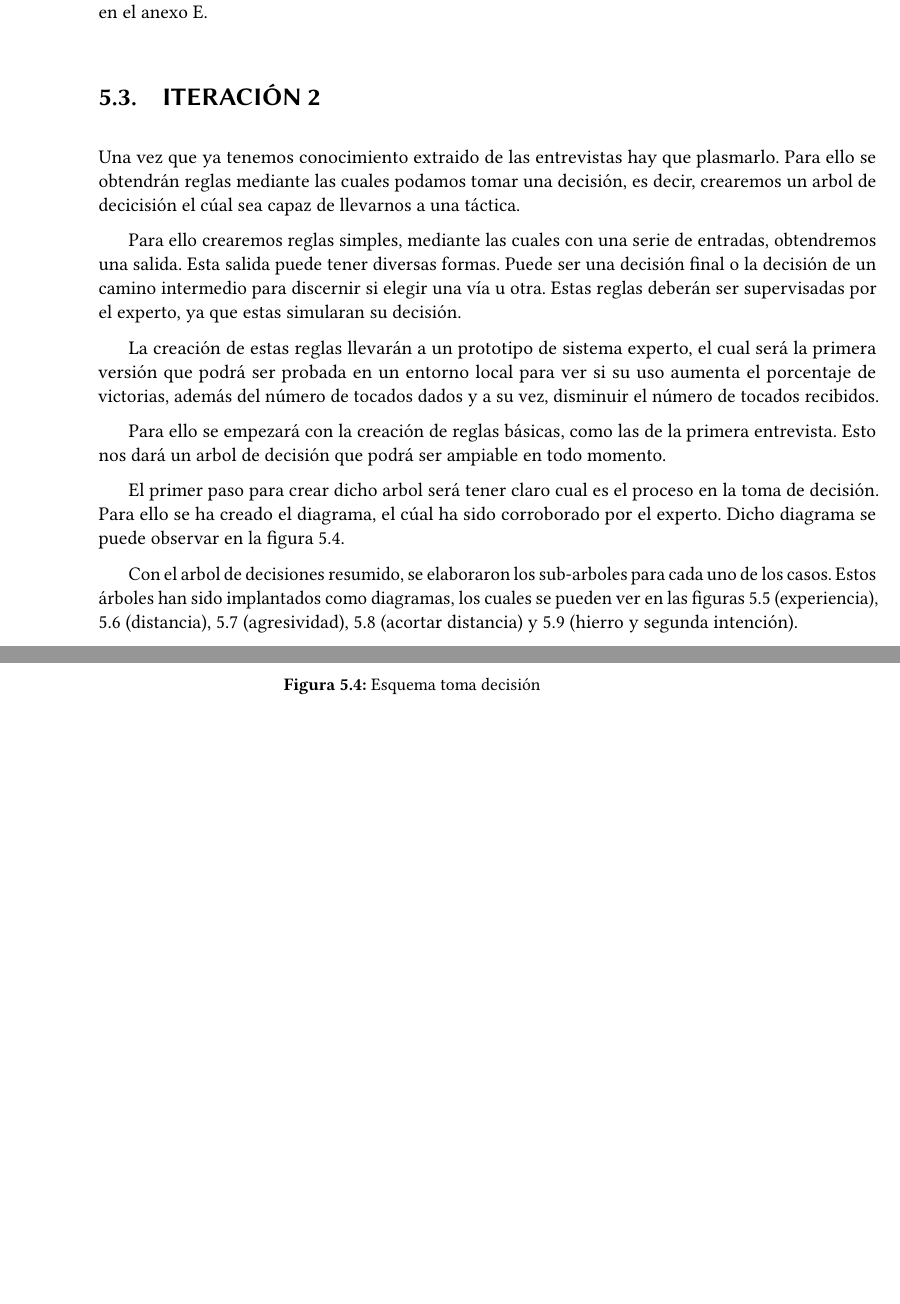
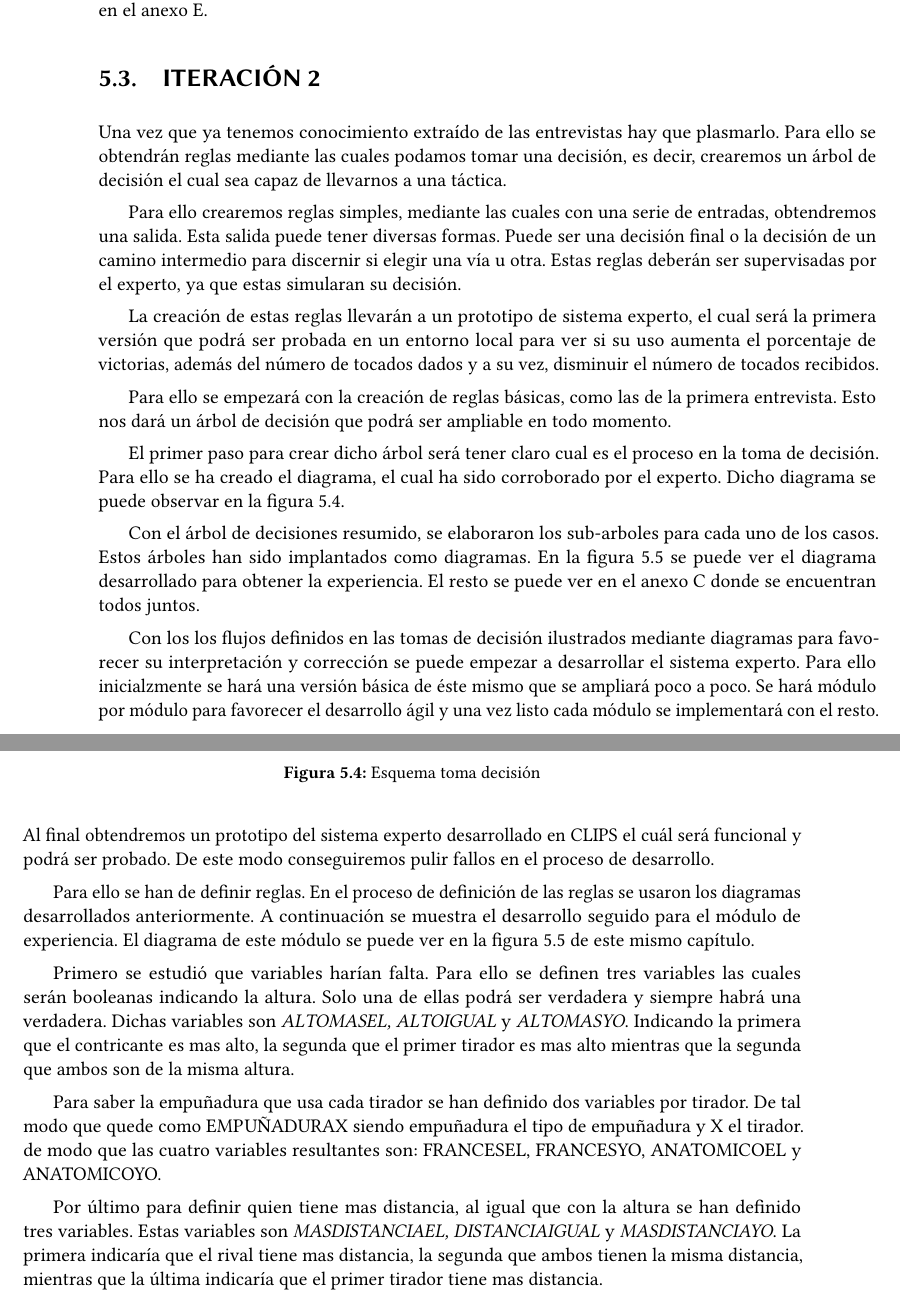
Before and after one commit to grego1201/MFT-DOC, a LaTeX book (doc/Memoria/uclmTFGesi.tex, which reads doc/Memoria/desarrollodir/iteracion2.tex): two parts of pages 53 and 54 of 74 before the commit and two parts of pages 53 and 54 of 80 after it, joined at a grey line, cut so that both start at the same text, the shorter picture padded with empty space. The pictures show the PDF file doc/Memoria/uclmTFGesi.pdf that the author committed with the source.

Commit message:
Add figures to annexed

```diff
--- a/doc/Memoria/desarrollodir/iteracion2.tex
+++ b/doc/Memoria/desarrollodir/iteracion2.tex
@@ -1,8 +1,8 @@
 \section{Iteración 2}
 
-Una vez que ya tenemos conocimiento extraido de las entrevistas hay que plasmarlo.
+Una vez que ya tenemos conocimiento extraído de las entrevistas hay que plasmarlo.
 Para ello se obtendrán reglas mediante las cuales podamos tomar una decisión, es decir,
-crearemos un arbol de decicisión el cúal sea capaz de llevarnos a una táctica.
+crearemos un árbol de decisión el cual sea capaz de llevarnos a una táctica.
 
 Para ello crearemos reglas simples, mediante las cuales con una serie de entradas,
 obtendremos una salida. Esta salida puede tener diversas formas. Puede ser una decisión final
@@ -15,10 +15,10 @@ el porcentaje de victorias, además del número de tocados dados y a su vez, dis
 número de tocados recibidos.
 
 Para ello se empezará con la creación de reglas básicas, como las de la primera entrevista. Esto
-nos dará un arbol de decisión que podrá ser ampiable en todo momento.
+nos dará un árbol de decisión que podrá ser ampliable en todo momento.
 
-El primer paso para crear dicho arbol será tener claro cual es el proceso en la toma de decisión.
-Para ello se ha creado el diagrama, el cúal ha sido corroborado por el experto. Dicho diagrama
+El primer paso para crear dicho árbol será tener claro cual es el proceso en la toma de decisión.
+Para ello se ha creado el diagrama, el cual ha sido corroborado por el experto. Dicho diagrama
 se puede observar en la figura 5.4.
 
 \begin{figure}[htb]
@@ -29,11 +29,10 @@ se puede observar en la figura 5.4.
 \end{figure}
 
 
-Con el arbol de decisiones resumido, se elaboraron los sub-arboles para cada uno de los casos.
-Estos árboles han sido implantados como diagramas, los cuales se pueden ver en las figuras
-5.5 (experiencia), 5.6 (distancia), 5.7 (agresividad), 5.8 (acortar distancia) y
-5.9 (hierro y segunda intención).
-
+Con el árbol de decisiones resumido, se elaboraron los sub-arboles para cada uno de los casos.
+Estos árboles han sido implantados como diagramas. En la figura 5.5 se puede ver el diagrama
+desarrollado para obtener la experiencia. El resto se puede ver en el anexo C donde se encuentran
+todos juntos.
 
 \begin{figure}[htb]
   \centering
@@ -42,3 +41,9 @@ Estos árboles han sido implantados como diagramas, los cuales se pueden ver en
   \label{fig:Arbol decisión experiencia}
 \end{figure}
 
+Con los los flujos definidos en las tomas de decisión ilustrados mediante diagramas para favorecer
+su interpretación y corrección se puede empezar a desarrollar el sistema experto. Para ello inicialzmente
+se hará una versión básica de éste mismo que se ampliará poco a poco. Se hará módulo por módulo
+para favorecer el desarrollo ágil y una vez listo cada módulo se implementará con el resto.
+Al final obtendremos un prototipo del sistema experto desarrollado en CLIPS el cuál será
+funcional y podrá ser probado. De este modo conseguiremos pulir fallos en el proceso de desarrollo.
@@ -51 +50,18 @@ Estos árboles han sido implantados como diagramas, los cuales se pueden ver en
 
+Para ello se han de definir reglas. En el proceso de definición de las reglas se usaron los
+diagramas desarrollados anteriormente. A continuación se muestra el desarrollo seguido para el
+módulo de experiencia. El diagrama de este módulo se puede ver en la figura 5.5 de este mismo capítulo.
+
+Primero se estudió que variables harían falta. Para ello se definen tres variables las cuales serán booleanas
+indicando la altura. Solo una de ellas podrá ser verdadera y siempre habrá una verdadera. Dichas variables son
+\textit{ALTOMASEL, ALTOIGUAL} y \textit{ALTOMASYO}. Indicando la primera que el contricante es mas alto, la segunda
+que el primer tirador es mas alto mientras que la segunda que ambos son de la misma altura.
+
+Para saber la empuñadura que usa cada tirador se han definido dos variables por tirador. De tal modo que quede como
+\text{EMPUÑADURAX} siendo empuñadura el tipo de empuñadura y X el tirador. de modo que las cuatro variables
+resultantes son: FRANCESEL, FRANCESYO, ANATOMICOEL y ANATOMICOYO.
+
+Por último para definir quien tiene mas distancia, al igual que con la altura se han definido tres variables.
+Estas variables son \textit{MASDISTANCIAEL, DISTANCIAIGUAL} y \textit{MASDISTANCIAYO}. La primera indicaría
+que el rival tiene mas distancia, la segunda que ambos tienen la misma distancia, mientras que la última
+indicaría que el primer tirador tiene mas distancia.
@@ -52,3 +72,4 @@ Estos árboles han sido implantados como diagramas, los cuales se pueden ver en
 
 \begin{figure}[htb]
   \centering
+    \includegraphics[width=0.8\linewidth]{MapaConocimientoDistanciaCaminos}
@@ -59,0 +84,2 @@ Estos árboles han sido implantados como diagramas, los cuales se pueden ver en
+  \begin{tabular}{|ll|}
+    \hline
@@ -60 +99,3 @@ Estos árboles han sido implantados como diagramas, los cuales se pueden ver en
+  \end{tabular}
+\end{table}
 
@@ -62 +113,2 @@ Estos árboles han sido implantados como diagramas, los cuales se pueden ver en
+\begin{table}[]
   \centering
@@ -69,6 +114,0 @@ Estos árboles han sido implantados como diagramas, los cuales se pueden ver en
-\begin{figure}[htb]
-  \centering
-    \includegraphics[width=0.8\linewidth]{MapaConocimientoHierroSIntencion}
-  \caption[Arbol decisión hierro y segunda intención]{Arbol decisión hierro y segunda intención}
-  \label{fig:Arbol decisión hierro y segunda intención}
-\end{figure}
```
Also changed, not shown: doc/Memoria/anexos/AnexoC.tex (+48 -5 lines), doc/Memoria/anexos/AnexoD.tex (added, +5 -0 lines), doc/Memoria/uclmTFGesi.tex (+2 -6 lines), doc/Memoria/figs/MapaConocimientoDistancia.png, doc/Memoria/figs/MapaConocimientoDistanciaCaminos.png (added), doc/Memoria/uclmTFGesi.pdf, doc/Memoria/desarrollodir/iteracion2.tex (63 more changed lines), 1 other file.
